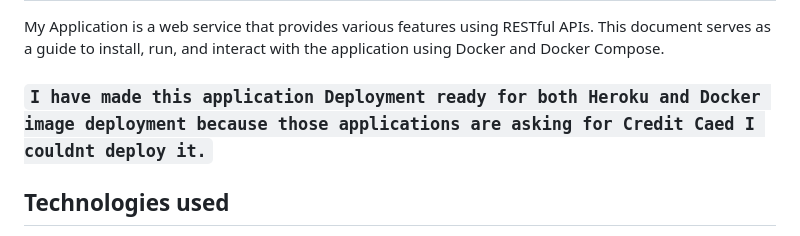
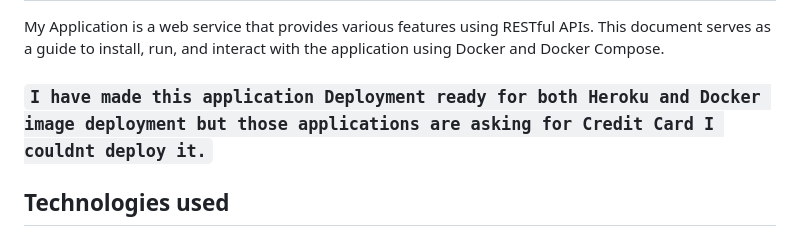
Before and after one commit to Suryakiran09/realtime_chatapp, a Markdown page: Readme.MD, the part around the change. Rendered like a GitHub page.

```diff
--- a/Readme.MD
+++ b/Readme.MD
@@ -15,7 +15,7 @@
 ## Introduction
 My Application is a web service that provides various features using RESTful APIs. This document serves as a guide to install, run, and interact with the application using Docker and Docker Compose.
 
-### `I have made this application Deployment ready for both Heroku and Docker image deployment because those applications are asking for Credit Caed I couldnt deploy it.`
+### `I have made this application Deployment ready for both Heroku and Docker image deployment but those applications are asking for Credit Card I couldnt deploy it.`
 
 ## Technologies used
 
```
